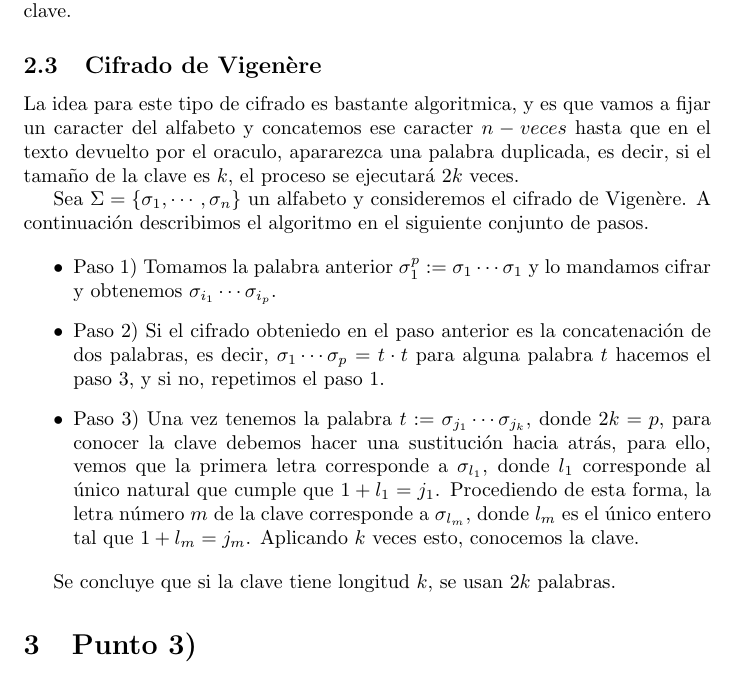
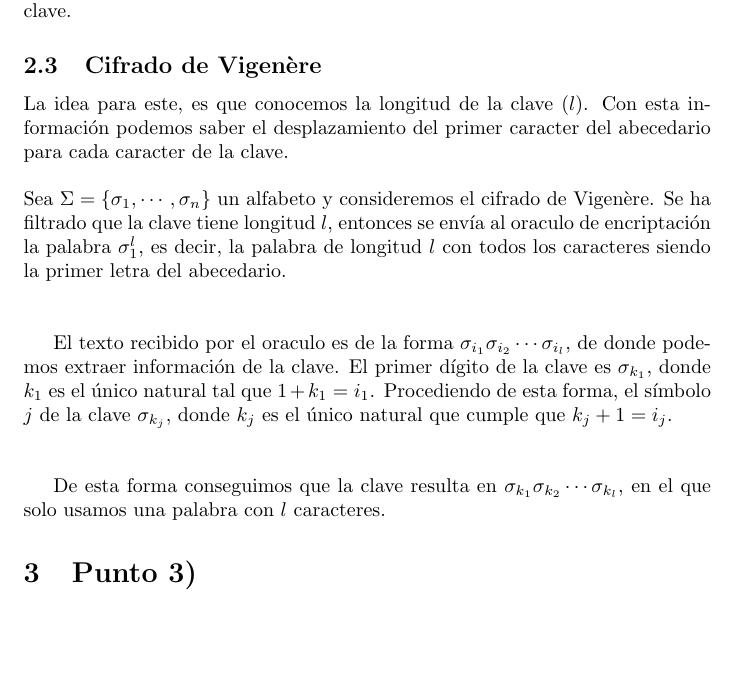
Before and after one commit to Angel-Arevalo/LatexFiles, a LaTeX problem sheet (Tareas cripto/Tarea 1/tarea.tex): part of page 4 of 5, cut so that both start at the same text, the shorter picture padded with empty space. Compiled offline with pdfLaTeX.

Commit message:
terminada la tarea

```diff
--- a/Tareas cripto/Tarea 1/tarea.tex
+++ b/Tareas cripto/Tarea 1/tarea.tex
@@ -134,30 +134,25 @@
 
       Al final, se ve que se necesita una palabra con $n$ simbolos para conocer la clave.
     \subsection{Cifrado de Vigenère}
-      La idea para este tipo de cifrado es bastante algoritmica, y es que vamos a fijar un caracter
-      del alfabeto y concatemos ese caracter $n-veces$ hasta que en el texto devuelto por el oraculo,
-      apararezca una palabra duplicada, es decir, si el tamaño de la clave es $k$, el proceso se
-      ejecutará $2k$ veces.
+      La idea para este, es que conocemos la longitud de la clave ($l$). Con esta información
+      podemos saber el desplazamiento del primer caracter del abecedario para cada caracter de
+      la clave.
+      \newline\newline
+      Sea $\Sigma = \{\sigma_1, \cdots, \sigma_n\}$ un alfabeto y consideremos el cifrado de Vigenère.
+      Se ha filtrado que la clave tiene longitud $l$, entonces se envía al oraculo de
+      encriptación la palabra $\sigma_1^l$, es decir, la palabra de longitud $l$ con todos
+      los caracteres siendo la primer letra del abecedario.
+      \newline\newline
 
+      El texto recibido por el oraculo es de la forma $\sigma_{i_1}\sigma_{i_2}\cdots\sigma_{i_l}$, de
+      donde podemos extraer información de la clave. El primer dígito de la clave
+      es $\sigma_{k_1}$, donde $k_1$ es el único natural tal que $1 + k_1 = i_1$. Procediendo
+      de esta forma, el símbolo $j$ de la clave $\sigma_{k_j}$, donde $k_j$ es el único
+      natural que cumple que $k_j + 1 = i_j$.
+      \newline\newline
 
-      Sea $\Sigma =\{\sigma_1, \cdots, \sigma_n\}$ un alfabeto y consideremos el cifrado de Vigenère.
-      A continuación describimos el algoritmo en el siguiente conjunto de pasos.
-
-      \begin{itemize}
-        \item Paso 1) Tomamos la palabra anterior $\sigma_1 ^p := \sigma_1\cdots \sigma_{1}$ y lo mandamos cifrar y obtenemos $\sigma_{i_1}\cdots\sigma_{i_p}$.
-        \item Paso 2) Si el cifrado obteniedo en el paso anterior es la concatenación de dos palabras, es decir,
-              $\sigma_1\cdots\sigma_p = t\cdot t$ para alguna palabra $t$ hacemos el paso 3, y si no, repetimos
-              el paso 1.
-
-        \item Paso 3) Una vez tenemos la palabra $t := \sigma_{j_1}\cdots\sigma_{j_{k}}$, donde $2k = p$,
-              para conocer la clave debemos hacer una sustitución hacia atrás, para ello,
-              vemos que la primera letra corresponde a $\sigma_{l_1}$, donde $l_1$ corresponde
-              al único natural que cumple que $1 + l_1 = j_1$. Procediendo de esta forma, la letra número $m$ de
-              la clave corresponde a $\sigma_{l_m}$, donde $l_m$ es el único entero tal que $1+l_m = j_m$.
-              Aplicando $k$ veces esto, conocemos la clave.
-      \end{itemize}
-
-      Se concluye que si la clave tiene longitud $k$, se usan $2k$ palabras.
+      De esta forma conseguimos que la clave resulta en $\sigma_{k_1} \sigma_{k_2}\cdots \sigma_{k_l}$,
+      en el que solo usamos una palabra con $l$ caracteres.
   \section{Punto 3)}
     Sean $f, g: \mathbb{N} \to \mathbb{R}_{\ge 0}$ dos funciones negligibles tales que $f(n) \ge g(n)$ para todo $n \in \mathbb{N}$.
     Para cada una de las definiciones de $f'(n)$ determine si necesariamente $f'$ es negligible bajo las
```
